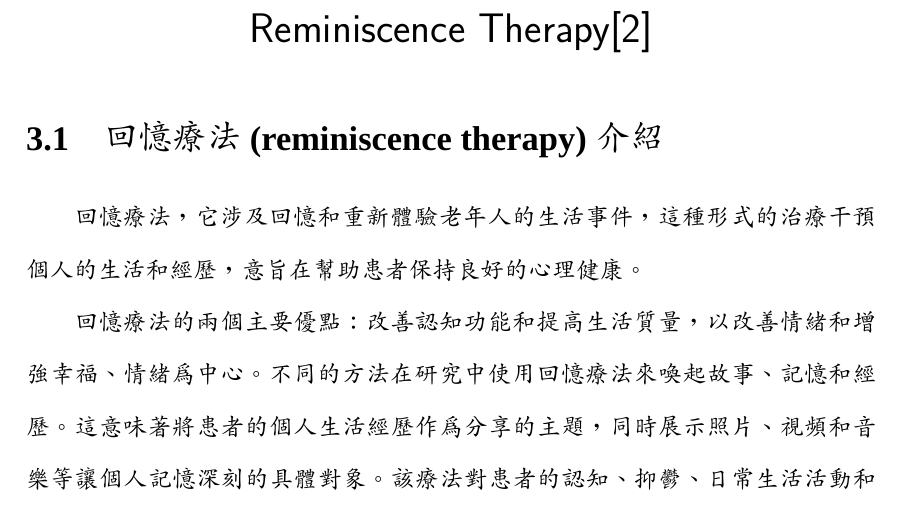
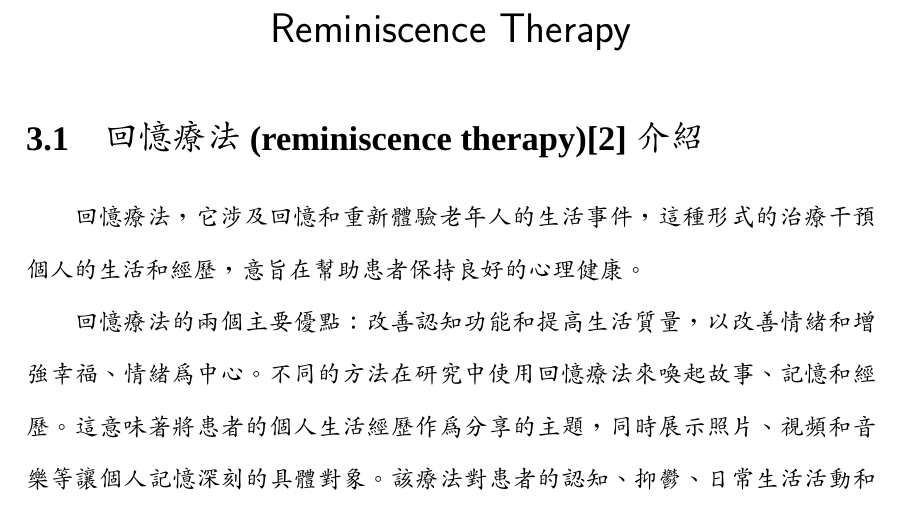
Before and after one commit to chi-chun-1999/ad_note, a LaTeX book (ad_quiz.tex, which reads chapters/ReminiscenceTherapy.tex): part of page 14 of 15, cut so that both start at the same text. Compiled offline with XeLaTeX; a missing font is replaced by an installed copy or a similar font.

Commit message:
8/26工作紀錄

```diff
--- a/chapters/ReminiscenceTherapy.tex
+++ b/chapters/ReminiscenceTherapy.tex
@@ -1,6 +1,6 @@
-\chapter{Reminiscence Therapy[2]}
+\chapter{Reminiscence Therapy}
 \label{chapter:intro}
-\section{回憶療法(reminiscence therapy)介紹}
+\section{回憶療法(reminiscence therapy)[2]介紹}
 回憶療法，它涉及回憶和重新體驗老年人的生活事件，這種形式的治療干預個人的生活和經歷，意旨在幫助患者保持良好的心理健康。
 
 回憶療法的兩個主要優點：改善認知功能和提高生活質量，以改善情緒和增強幸福、情緒為中心。不同的方法在研究中使用回憶療法來喚起故事、記憶和經歷。這意味著將患者的個人生活經歷作為分享的主題，同時展示照片、視頻和音樂等讓個人記憶深刻的具體對象。該療法對患者的認知、抑鬱、日常生活活動和生活質量均有顯著改善。回憶療法有效的重要因素是使用患者自己的生活故事和記憶。
```
